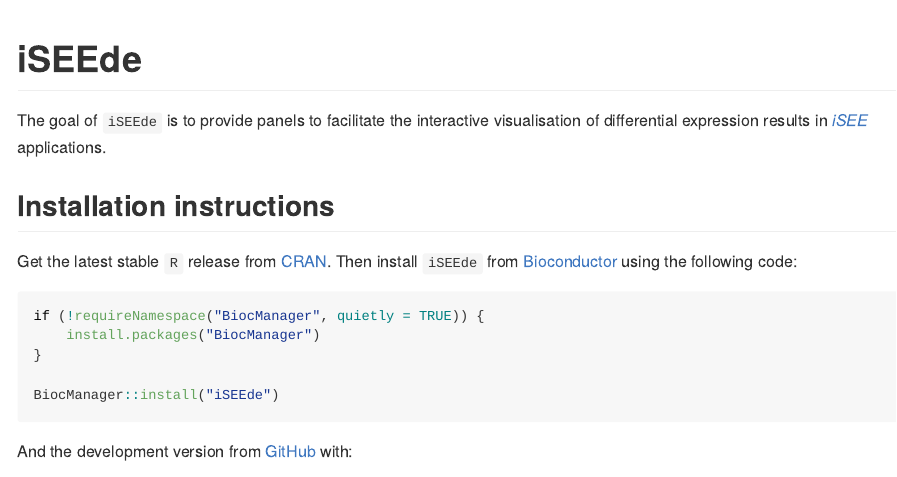
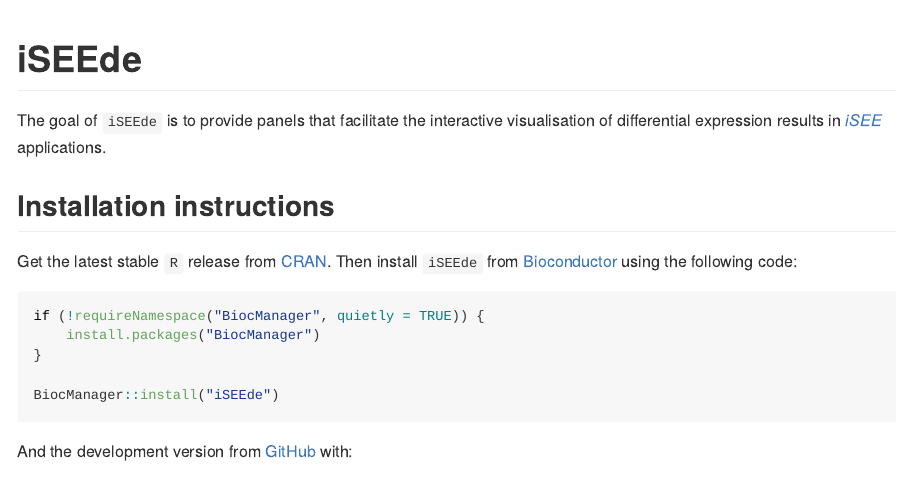
Before and after one commit to iSEE/iSEEde, an R Markdown document (README.Rmd): the page in a window 1100 px wide, from its top. The pictures show the output file README.md that the author committed with the source, drawn offline in the style of GitHub; badge pictures from the web are left out.

Commit message:
update readme

```diff
--- a/README.Rmd
+++ b/README.Rmd
@@ -23,7 +23,7 @@
 [![Codecov test coverage](https://codecov.io/gh/iSEE/iSEEde/branch/main/graph/badge.svg)](https://app.codecov.io/gh/iSEE/iSEEde?branch=main)
 <!-- badges: end -->
 
-The goal of `iSEEde` is to provide panels to facilitate the interactive visualisation of differential expression results in `r BiocStyle::Biocpkg("iSEE")` applications.
+The goal of `iSEEde` is to provide panels that facilitate the interactive visualisation of differential expression results in `r BiocStyle::Biocpkg("iSEE")` applications.
 
 ## Installation instructions
 
```
Also changed, not shown: README.md.
